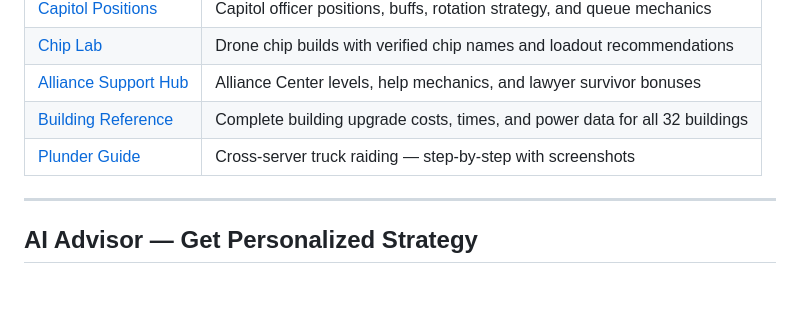
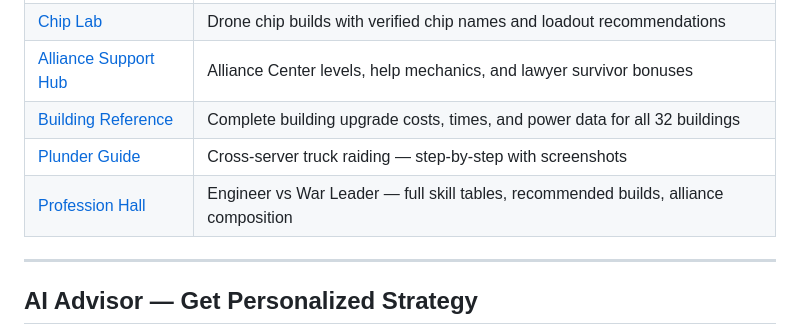
Before and after one commit to extremesecrecy/lastwar-research-trees, a Markdown page: README.md, the part around the change. Drawn GitHub-style; blank space fills up the shorter version.

Commit message:
Update README.md — add Profession Hall

```diff
--- a/README.md
+++ b/README.md
@@ -32,6 +32,7 @@ A complete suite of free tools and guides for Last War: Survival players. Track
 | [Alliance Support Hub](https://extremesecrecy.github.io/lastwar-research-trees/guides/alliance_support_hub.html) | Alliance Center levels, help mechanics, and lawyer survivor bonuses |
 | [Building Reference](https://extremesecrecy.github.io/lastwar-research-trees/guides/building_reference.html) | Complete building upgrade costs, times, and power data for all 32 buildings |
 | [Plunder Guide](https://extremesecrecy.github.io/lastwar-research-trees/guides/plunder_guide.html) | Cross-server truck raiding — step-by-step with screenshots |
+| [Profession Hall](https://extremesecrecy.github.io/lastwar-research-trees/guides/profession_hall.html) | Engineer vs War Leader — full skill tables, recommended builds, alliance composition |
 
 ---
 
```
